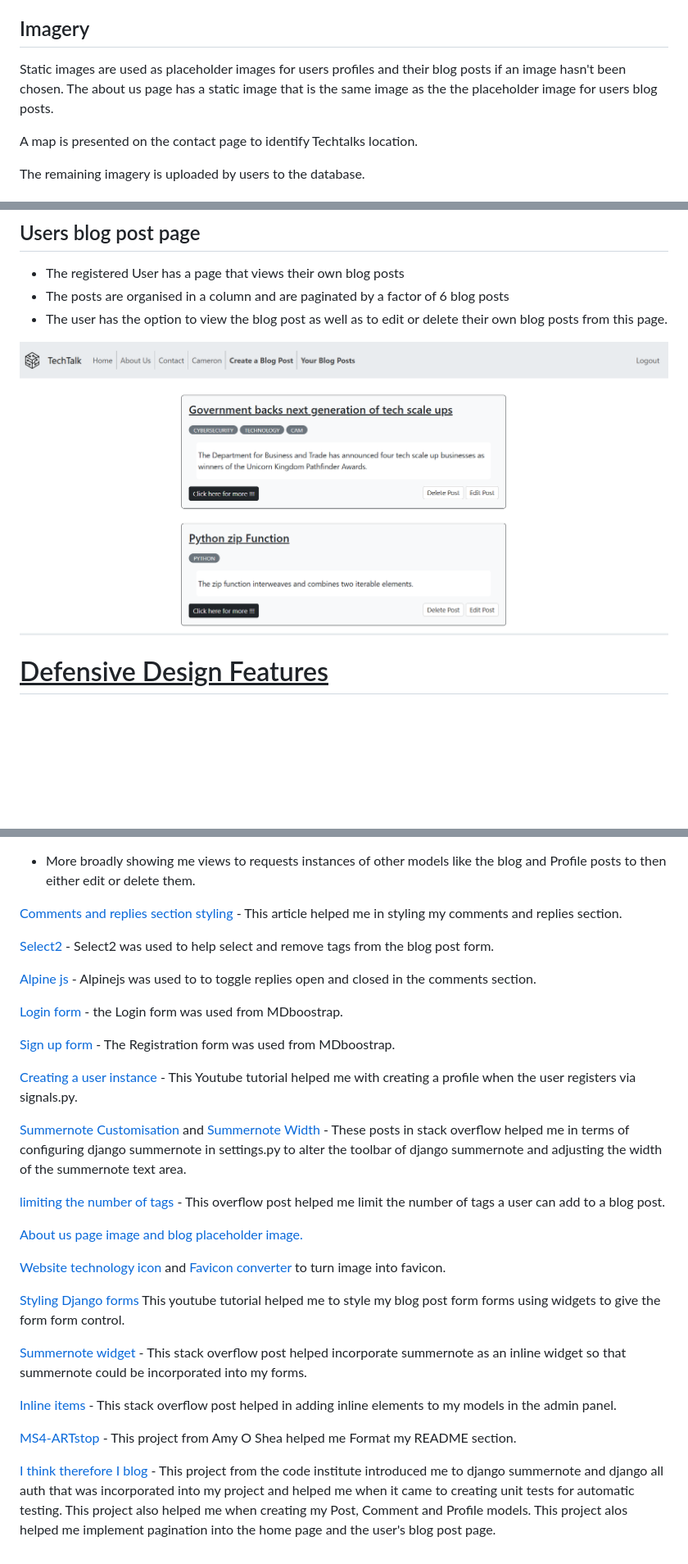
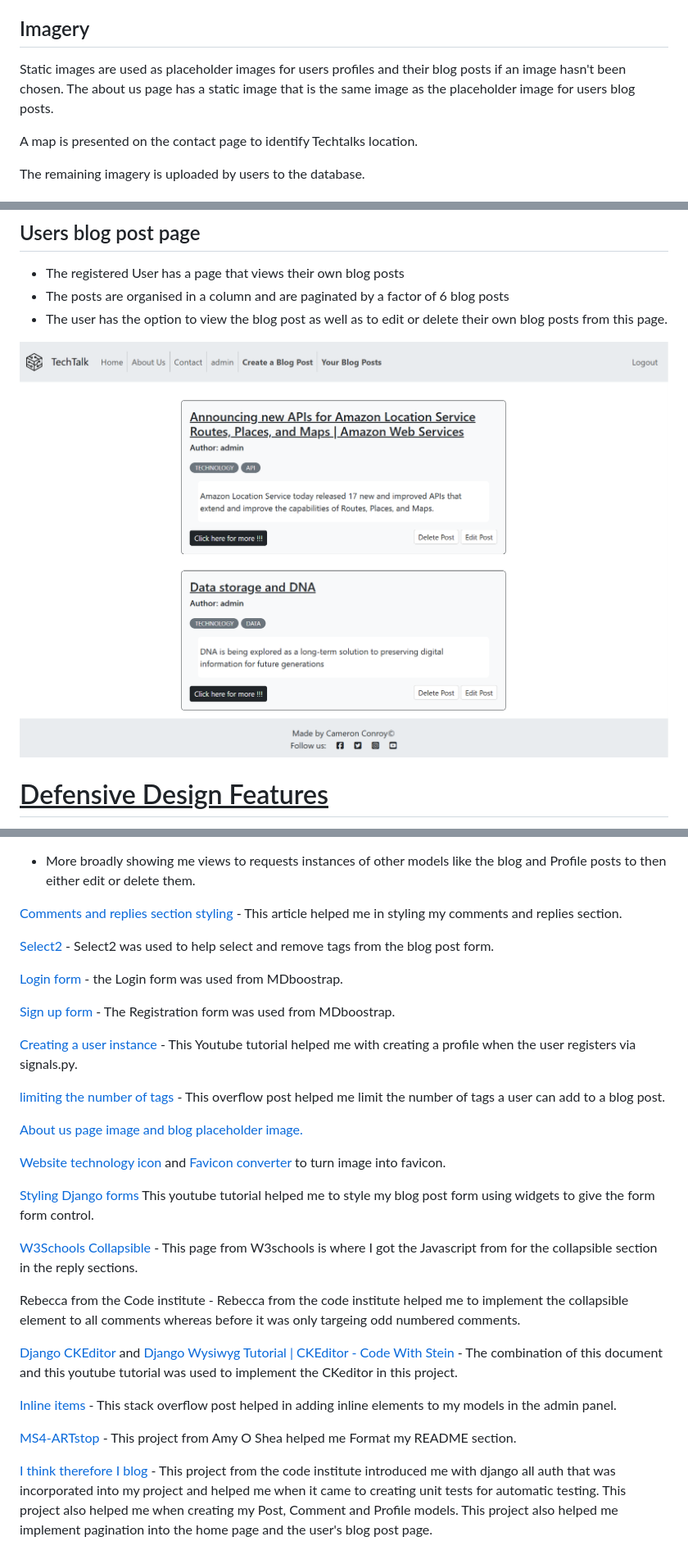
Before and after one commit to Cam-4587/TechTalk, a Markdown page: README.md, 3 parts joined by grey strips. Shown: that part at 82% size. GitHub-like rendering; pictures changed too: docs/read_me/blog_post_list.png; blank space fills up the shorter version.

Commit message:
docs: update README.md documentation

```diff
--- a/README.md
+++ b/README.md
@@ -58,7 +57,7 @@ Throughout the project Arial was used but Poppins was imported from google fonts
 
 ## Imagery
 
-Static images are used as placeholder images for users profiles and their blog posts if an image hasn't been chosen. The about us page has a static image that is the same image as the the placeholder image for users blog posts.
+Static images are used as placeholder images for users profiles and their blog posts if an image hasn't been chosen. The about us page has a static image that is the same image as the placeholder image for users blog posts.
 
 A map is presented on the contact page to identify Techtalks location.
 
@@ -354,8 +346,6 @@ Testing can be found separately [here](/Testing.md)
 
 [Select2](https://select2.org/) - Select2 was used to help select and remove tags from the blog post form.
 
-[Alpine js](https://alpinejs.dev/) - Alpinejs was used to to toggle replies open and closed in the comments section.
-
 [Login form](https://mdbootstrap.com/docs/standard/extended/login/) - the Login form was used from MDboostrap.
 
 [Sign up form](https://mdbootstrap.com/docs/standard/extended/registration/) - The Registration form was used from MDboostrap.
@@ -363,22 +353,22 @@ Testing can be found separately [here](/Testing.md)
 
 [Creating a user instance](https://www.youtube.com/watch?v=vMKg8W2JEUo&list=PL_KegS2ON4s580mS3nPt5x_eu6kO2cvOc&index=6) - This Youtube tutorial helped me with creating a profile when the user registers via signals.py.
 
-
-[Summernote Customisation](https://stackoverflow.com/questions/28812825/custom-toolbar-with-summernote) and [Summernote Width](https://stackoverflow.com/questions/61657061/how-do-i-resize-the-width-of-summernote)  - These posts in stack overflow helped me in terms of configuring django summernote in settings.py to alter the toolbar of django summernote and adjusting the width of the summernote text area.
-
-
 [limiting the number of tags](https://stackoverflow.com/questions/58369155/how-to-limit-the-amount-of-tags-allowed-in-django-taggit) - This overflow post helped me limit the number of tags a user can add to a blog post.
 
 [About us page image and blog placeholder image.](https://www.freepik.com/free-vector/character-illustration-people-holding-blogging-icons_3425167.htm#fromView=image_search&page=1&position=0&uuid=fdc26587-7189-40e7-b4ef-1937a36dab7d)
 
 [Website technology icon](https://www.flaticon.com/free-icon/technology_10444049?term=technology&page=1&position=25&origin=search&related_id=10444049) and [Favicon converter](https://image.online-convert.com/convert-to-ico) to turn image into favicon.
 
-[Styling Django forms](https://www.youtube.com/watch?v=6-XXvUENY_8) This youtube tutorial helped me to style my blog post form forms using widgets to give the form form control.
+[Styling Django forms](https://www.youtube.com/watch?v=6-XXvUENY_8) This youtube tutorial helped me to style my blog post form using widgets to give the form form control.
 
-[Summernote widget](https://stackoverflow.com/questions/52168446/how-to-use-django-summernote-in-templates) - This stack overflow post helped incorporate summernote as an inline widget so that summernote could be incorporated into my forms.
+[W3Schools Collapsible](https://www.w3schools.com/howto/howto_js_collapsible.asp) - This page from W3schools is where I got the Javascript from for the collapsible section in the reply sections.
+
+Rebecca from the Code institute - Rebecca from the code institute helped me to implement the collapsible element to all comments whereas before it was only targeing odd numbered comments.
+
+[Django CKEditor](https://django-ckeditor.readthedocs.io/en/latest/) and [Django Wysiwyg Tutorial | CKEditor - Code With Stein ](https://www.youtube.com/watch?v=Rh7THG1-THU) - The combination of this document and this youtube tutorial was used to implement the CKeditor in this project.
 
 [Inline items](https://stackoverflow.com/questions/33748059/add-inline-model-to-django-admin-site) - This stack overflow post helped in adding inline elements to my models in the admin panel.
 
 [MS4-ARTstop](https://github.com/AmyOShea/MS4-ARTstop.git) - This project from Amy O Shea helped me Format my README section.
 
-[I think therefore I blog](https://github.com/Code-Institute-Solutions/blog/tree/main/01_getting_set_up) - This project from the code institute introduced me to django summernote and django all auth that was incorporated into my project and helped me when it came to creating unit tests for automatic testing. This project also helped me when creating my Post, Comment and Profile models. This project alos helped me implement pagination into the home page and the user's blog post page.
+[I think therefore I blog](https://github.com/Code-Institute-Solutions/blog/tree/main/01_getting_set_up) - This project from the code institute introduced me with django all auth that was incorporated into my project and helped me when it came to creating unit tests for automatic testing. This project also helped me when creating my Post, Comment and Profile models. This project also helped me implement pagination into the home page and the user's blog post page.
```
Also changed, not shown: other parts of README.md (+10 -18 lines), Testing.md (+3 -1 lines).
